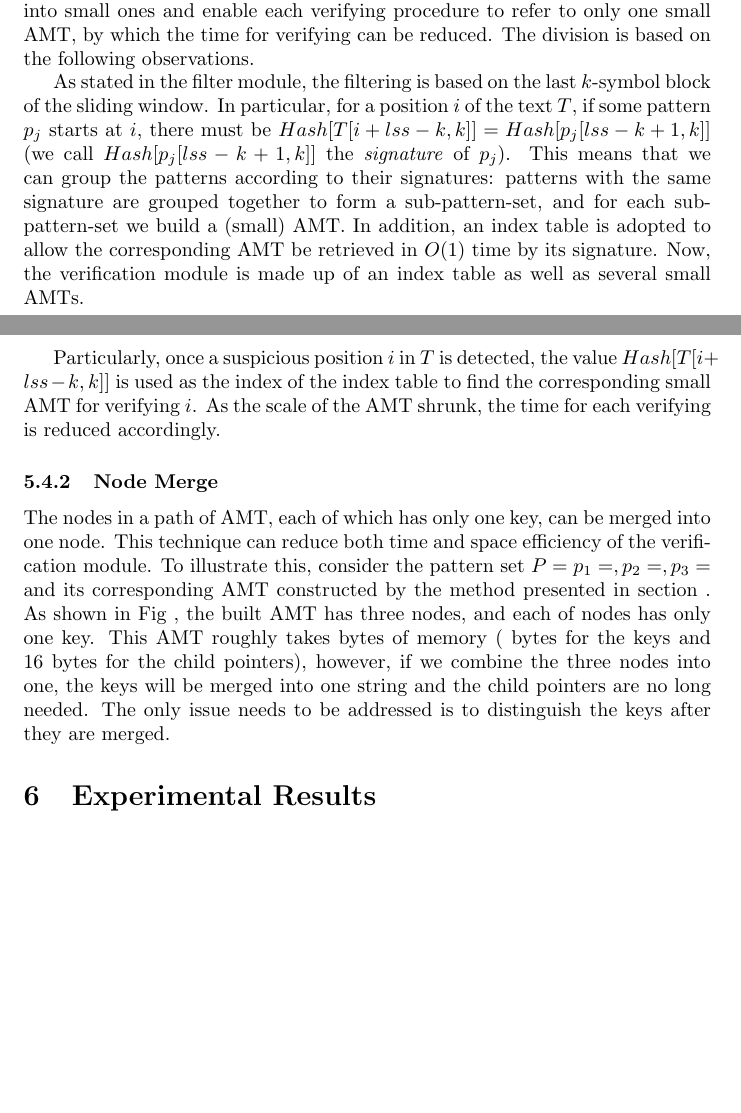
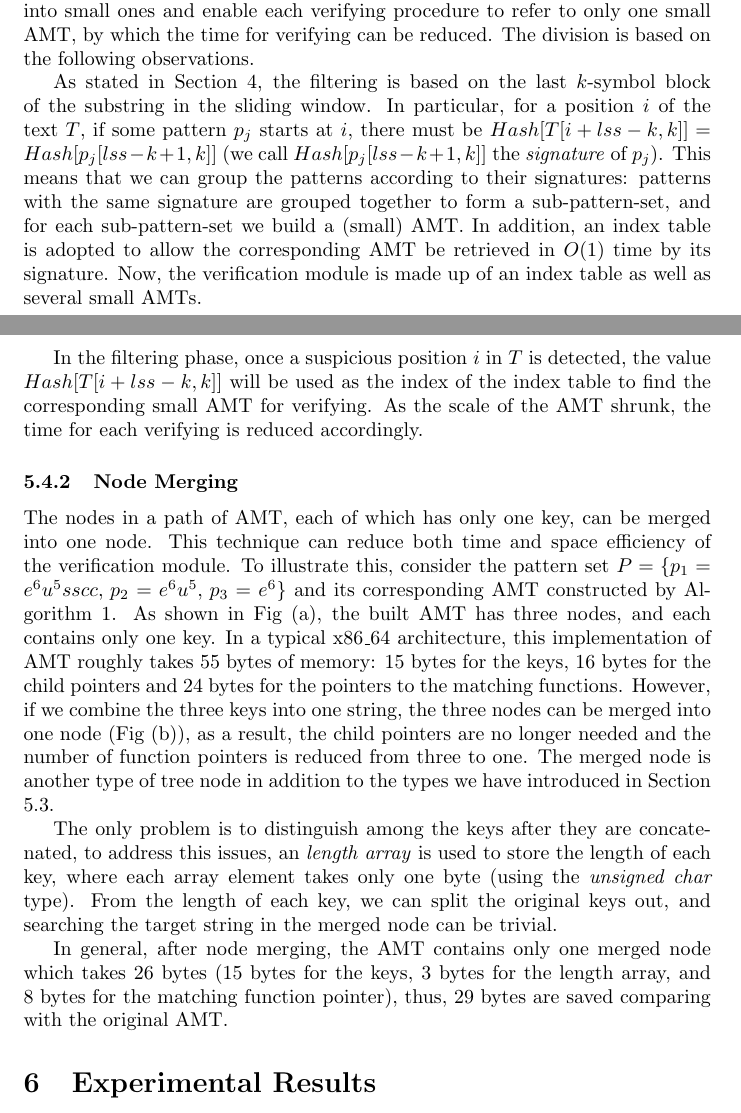
Before and after one commit to King-OOA/paper_engine, a LaTeX paper (Engine.tex): two parts of pages 17 and 18 of 23, joined at a grey line, cut so that both start at the same text, the shorter picture padded with empty space. Compiled offline with pdfLaTeX.

Commit message:
继续撰写node merge部分(未完成)

```diff
--- a/Engine.tex
+++ b/Engine.tex
@@ -1172,10 +1172,11 @@ divide the big AMT into small ones and enable each verifying procedure
 to refer to only one small AMT, by which the time for verifying can be
 reduced. The division is based on the following observations.
 
-As stated in the filter module, the filtering is based on the last
-$k$-symbol block of the sliding window. In particular, for a position
-$i$ of the text $T$, if some pattern $p_j$ starts at $i$, there must
-be $Hash[T[i+lss-k,k]] = Hash[p_j[lss-k+1,k]]$ (we call
+As stated in Section \ref{sec:filter}, the filtering is based on the
+last $k$-symbol block of the substring in the sliding window. In
+particular, for a position $i$ of the text $T$, if some pattern $p_j$
+starts at $i$, there must be
+$Hash[T[i+lss-k,k]] = Hash[p_j[lss-k+1,k]]$ (we call
 $Hash[p_j[lss-k+1,k]]$ the \emph{signature} of $p_j$). This means that
 we can group the patterns according to their signatures: patterns with
 the same signature are grouped together to form a sub-pattern-set, and
@@ -1184,25 +1185,42 @@ table is adopted to allow the corresponding AMT be retrieved in $O(1)$
 time by its signature. Now, the verification module is made up of an
 index table as well as several small AMTs.
 
-Particularly, once a suspicious position $i$ in $T$ is detected, the
-value $Hash[T[i+lss-k,k]]$ is used as the index of the index table to
-find the corresponding small AMT for verifying $i$. As the scale of
-the AMT shrunk, the time for each verifying is reduced accordingly.
-
-\subsubsection{Node Merge}
+In the filtering phase, once a suspicious position $i$ in $T$ is
+detected, the value $Hash[T[i+lss-k,k]]$ will be used as the index of
+the index table to find the corresponding small AMT for verifying. As
+the scale of the AMT shrunk, the time for each verifying is reduced
+accordingly.
+
+\subsubsection{Node Merging}
 \label{sec:node merge}
 
 The nodes in a path of AMT, each of which has only one key, can be
 merged into one node. This technique can reduce both time and space
 efficiency of the verification module. To illustrate this, consider
-the pattern set $P={p_1=, p_2=,p_3=}$ and its corresponding AMT
-constructed by the method presented in section . As shown in Fig , the
-built AMT has three nodes, and each of nodes has only one key. This
-AMT roughly takes bytes of memory ( bytes for the keys and 16 bytes
-for the child pointers), however, if we combine the three nodes into
-one, the keys will be merged into one string and the child pointers
-are no long needed. The only issue needs to be addressed is to
-distinguish the keys after they are merged.
+the pattern set $P=\{p_1=e^6u^5sscc,\, p_2=e^6u^5,\, p_3=e^6\}$ and
+its corresponding AMT constructed by Algorithm 1. As shown in Fig (a),
+the built AMT has three nodes, and each contains only one key. In a
+typical x86\_64 architecture, this implementation of AMT roughly takes
+55 bytes of memory: 15 bytes for the keys, 16 bytes for the child
+pointers and 24 bytes for the pointers to the matching
+functions. However, if we combine the three keys into one string, the
+three nodes can be merged into one node (Fig (b)), as a result, the
+child pointers are no longer needed and the number of function
+pointers is reduced from three to one. The merged node is another type
+of tree node in addition to the types we have introduced in Section
+\ref{subsec:nodes}.
+
+The only problem is to distinguish among the keys after they are
+concatenated, to address this issues, an \emph{length array} is used
+to store the length of each key, where each array element takes only
+one byte (using the \emph{unsigned char} type). From the length of
+each key, we can split the original keys out, and searching the target
+string in the merged node can be trivial.
+
+In general, after node merging, the AMT contains only one merged node
+which takes 26 bytes (15 bytes for the keys, 3 bytes for the length
+array, and 8 bytes for the matching function pointer), thus, 29 bytes
+are saved comparing with the original AMT.
 
 \section{Experimental Results}
 \label{sec:experiments}
```
